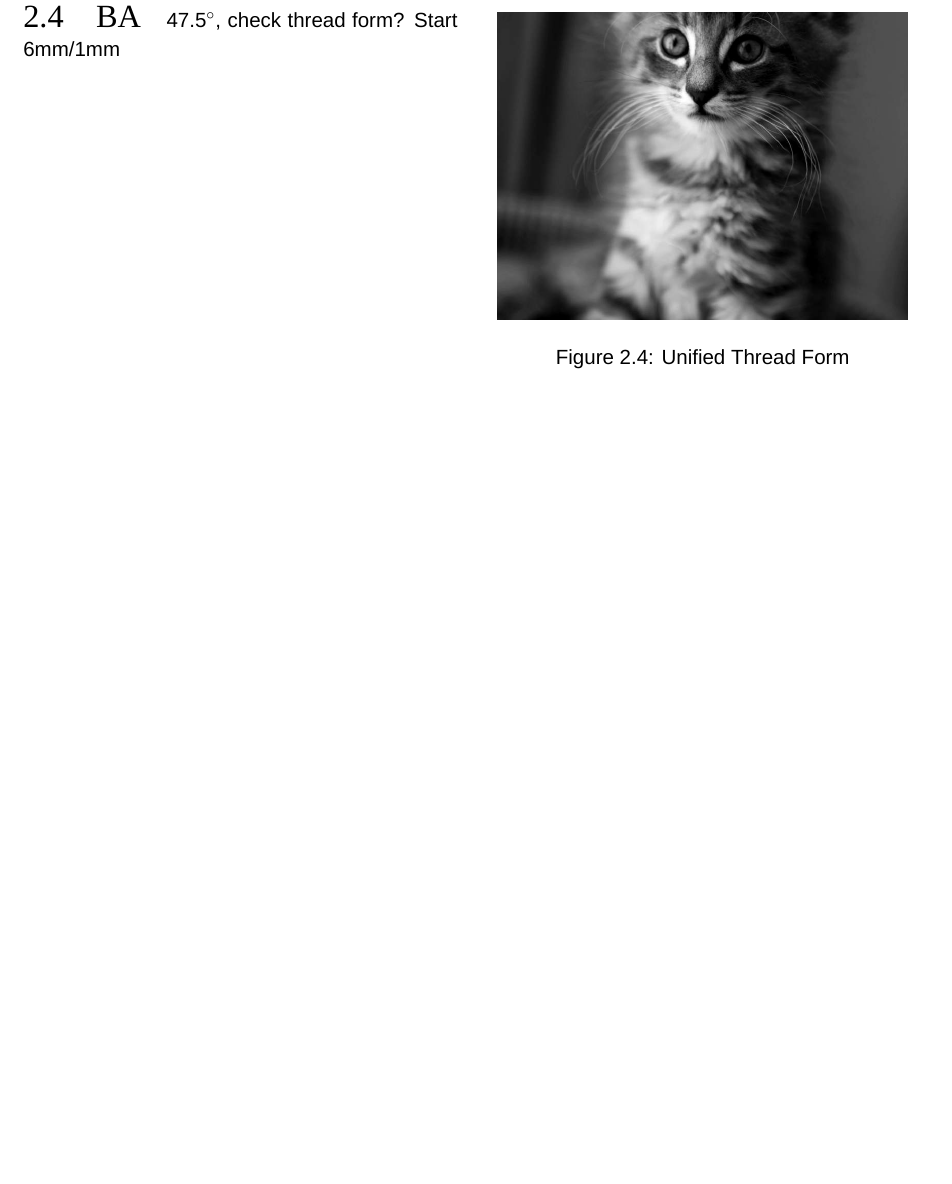
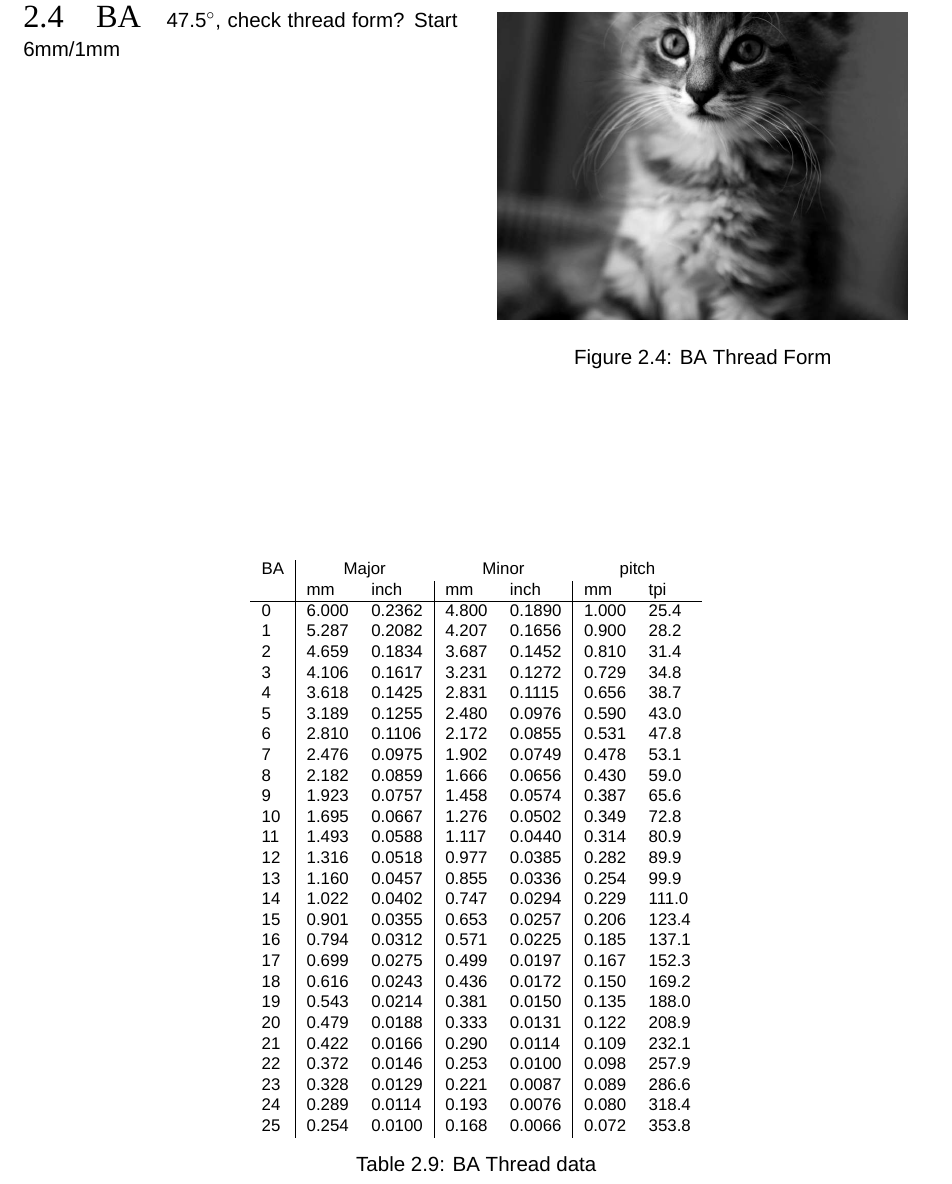
Before and after one commit to rasilon/EngineeringNotebook, a LaTeX thesis (notebook.tex, which reads chapters/threads-ba.tex, chapters/threads.tex): part of page 18 of 25, cut so that both start at the same text, the shorter picture padded with empty space. Compiled offline with XeLaTeX; a missing font is replaced by an installed copy or a similar font.

Commit message:
Add BA thread data

```diff
--- /dev/null
+++ b/chapters/threads-ba.tex
@@ -0,0 +1,46 @@
+\begin{table}[h!]
+    \footnotesize
+\begin{longtable}{l|ll|ll|ll}
+    BA
+    &\multicolumn{2}{c}{Major}
+    &\multicolumn{2}{c}{Minor}
+    &\multicolumn{2}{c}{pitch}
+    \\
+    % empty
+    &mm
+    &inch
+    &mm
+    &inch
+    &mm
+    &tpi
+    \\
+\hline
+0 &6.000 &0.2362 &4.800 &0.1890 &1.000 & 25.4\\
+1 &5.287 &0.2082 &4.207 &0.1656 &0.900 & 28.2\\
+2 &4.659 &0.1834 &3.687 &0.1452 &0.810 & 31.4\\
+3 &4.106 &0.1617 &3.231 &0.1272 &0.729 & 34.8\\
+4 &3.618 &0.1425 &2.831 &0.1115 &0.656 & 38.7\\
+5 &3.189 &0.1255 &2.480 &0.0976 &0.590 & 43.0\\
+6 &2.810 &0.1106 &2.172 &0.0855 &0.531 & 47.8\\
+7 &2.476 &0.0975 &1.902 &0.0749 &0.478 & 53.1\\
+8 &2.182 &0.0859 &1.666 &0.0656 &0.430 & 59.0\\
+9 &1.923 &0.0757 &1.458 &0.0574 &0.387 & 65.6\\
+10 &1.695 &0.0667 &1.276 &0.0502 &0.349 & 72.8\\
+11 &1.493 &0.0588 &1.117 &0.0440 &0.314 & 80.9\\
+12 &1.316 &0.0518 &0.977 &0.0385 &0.282 & 89.9\\
+13 &1.160 &0.0457 &0.855 &0.0336 &0.254 & 99.9\\
+14 &1.022 &0.0402 &0.747 &0.0294 &0.229 &111.0\\
+15 &0.901 &0.0355 &0.653 &0.0257 &0.206 &123.4\\
+16 &0.794 &0.0312 &0.571 &0.0225 &0.185 &137.1\\
+17 &0.699 &0.0275 &0.499 &0.0197 &0.167 &152.3\\
+18 &0.616 &0.0243 &0.436 &0.0172 &0.150 &169.2\\
+19 &0.543 &0.0214 &0.381 &0.0150 &0.135 &188.0\\
+20 &0.479 &0.0188 &0.333 &0.0131 &0.122 &208.9\\
+21 &0.422 &0.0166 &0.290 &0.0114 &0.109 &232.1\\
+22 &0.372 &0.0146 &0.253 &0.0100 &0.098 &257.9\\
+23 &0.328 &0.0129 &0.221 &0.0087 &0.089 &286.6\\
+24 &0.289 &0.0114 &0.193 &0.0076 &0.080 &318.4\\
+25 &0.254 &0.0100 &0.168 &0.0066 &0.072 &353.8\\
+\end{longtable}
+\caption{BA Thread data}
+\end{table}
--- a/chapters/threads.tex
+++ b/chapters/threads.tex
@@ -285,14 +285,12 @@ British Standard Brass (Whitworth brass pipe) threads.  Not really a British sta
 %%%%%%%%%%%%%%%%%%%%%%%%%%%%%%%%%%%%%%%%%%%%%%%%%%%%%%%%%%%%%%%%%%%%%%%%%%%%%
 \clearpage
 \section{BA}
-\customfig{images/placekitten}{Unified Thread Form}{bathreadform}
+\customfig{images/placekitten}{BA Thread Form}{bathreadform}
 47.5\degree, check thread form?
 Start
 6mm/1mm
 \\ \\ \\ \\ \\ \\ \\ \\ \\ \\ \\ \\ \\ \\ \\ \\ \\ \\
-
-
-
+\input{chapters/threads-ba}
 %%%%%%%%%%%%%%%%%%%%%%%%%%%%%%%%%%%%%%%%%%%%%%%%%%%%%%%%%%%%%%%%%%%%%%%%%%%%%
 \clearpage
 \section{Jewellery}
```
Also changed, not shown: Makefile, chapters/threads.tex (2 more changed lines), 1 other file.
